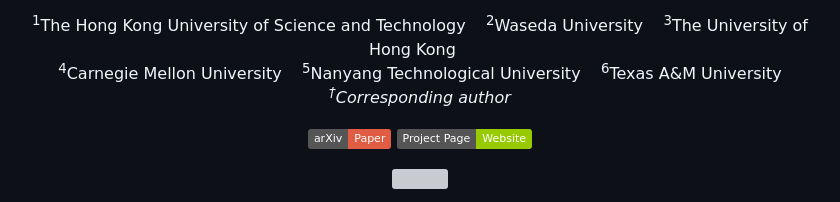
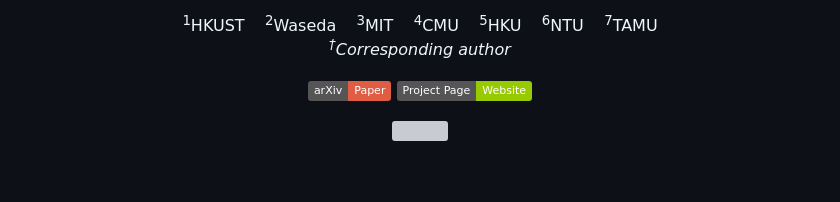
Before and after one commit to IGL-HKUST/UNIC, a Markdown page: README.md, the part around one of its changes. Rendered like a GitHub page; badges without logos; blank space fills up the shorter version; grey boxes are pictures that could not be loaded.

```diff
--- a/README.md
+++ b/README.md
@@ -12,12 +14,12 @@
 </p>
 <p align="center">
-  <sup>1</sup>The Hong Kong University of Science and Technology &nbsp;&nbsp;
-  <sup>2</sup>Waseda University &nbsp;&nbsp;
-  <sup>3</sup>The University of Hong Kong &nbsp;&nbsp;
-  <br>
-  <sup>4</sup>Carnegie Mellon University &nbsp;&nbsp;
-  <sup>5</sup>Nanyang Technological University &nbsp;&nbsp;
-  <sup>6</sup>Texas A&M University
+  <sup>1</sup>HKUST &nbsp;&nbsp;
+  <sup>2</sup>Waseda &nbsp;&nbsp;
+  <sup>3</sup>MIT &nbsp;&nbsp;
+  <sup>4</sup>CMU &nbsp;&nbsp;
+  <sup>5</sup>HKU &nbsp;&nbsp;
+  <sup>6</sup>NTU &nbsp;&nbsp;
+  <sup>7</sup>TAMU
   <br>
   <i><sup>&dagger;</sup>Corresponding author</i>
 </p>
```
Also changed, not shown: other parts of README.md (+5 -3 lines).
